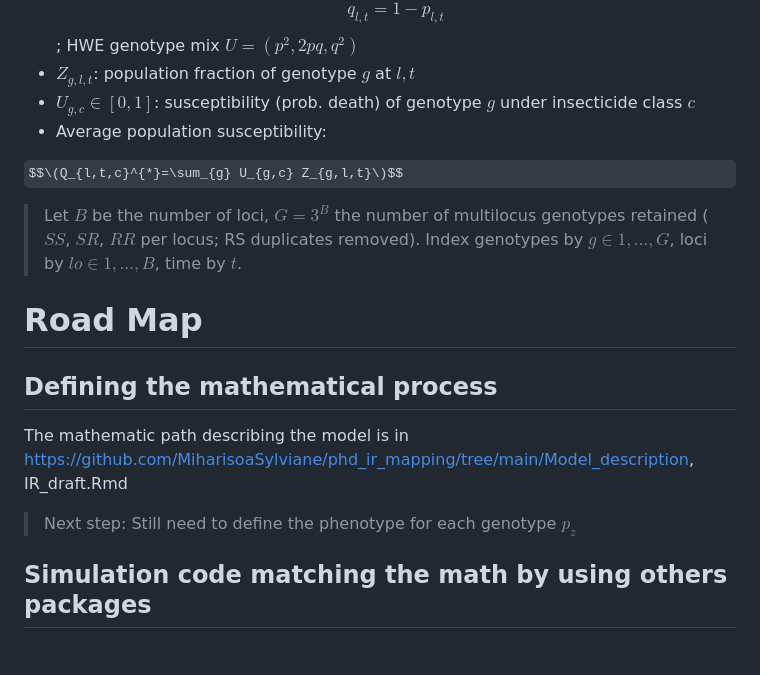
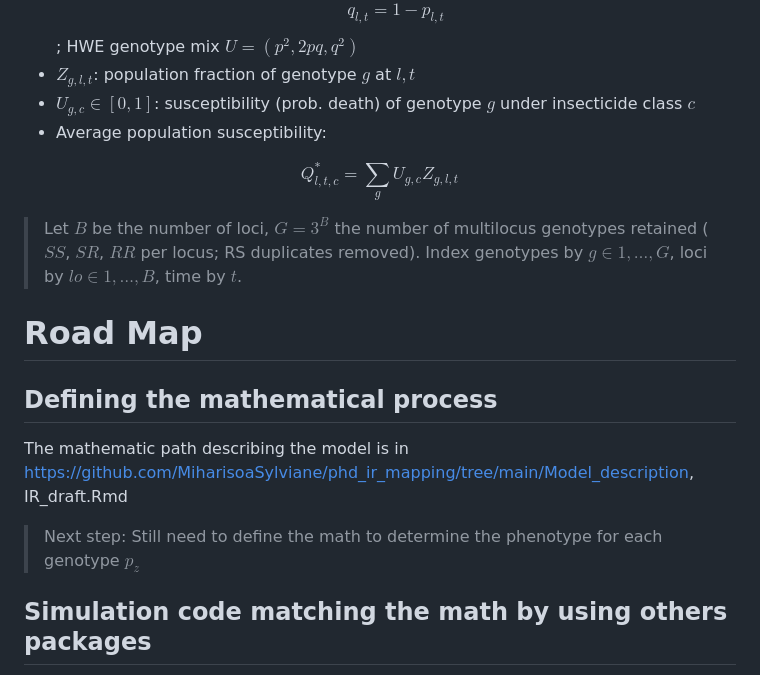
Before and after one commit to MiharisoaSylviane/phd_ir_mapping, a Markdown page: README.md, the part around the change. Rendered like a GitHub page; some formulas as TeX source.

```diff
--- a/README.md
+++ b/README.md
@@ -27,13 +27,13 @@ We will develop and add notation through times of coding
 - $U_{g,c} \in[0,1]$: susceptibility (prob. death) of genotype $g$ under insecticide class $c$
 - Average population susceptibility:
 
-$$\(Q_{l,t,c}^{*}=\sum_{g} U_{g,c} Z_{g,l,t}\)$$
+$$ Q_{l,t,c}^{*}=\sum_{g} U_{g,c} Z_{g,l,t} $$
 
 > Let $B$ be the number of loci, $G = 3^{B}$ the number of multilocus genotypes retained ($SS$, $SR$, $RR$ per locus; RS duplicates removed). Index genotypes by $g ∈ {1,…,G}$, loci by $lo ∈ {1,…,B}$, time by $t$.
 # Road Map
 ## Defining the mathematical process
 The mathematic path describing the model is in https://github.com/MiharisoaSylviane/phd_ir_mapping/tree/main/Model_description, IR_draft.Rmd
-> Next step: Still need to define the phenotype for each genotype $p_z$
+> Next step: Still need to define the math to determine the phenotype for each genotype $p_z$
 
 ## Simulation code matching the math by using others packages
 Checking if the code is producing the expected results
```
